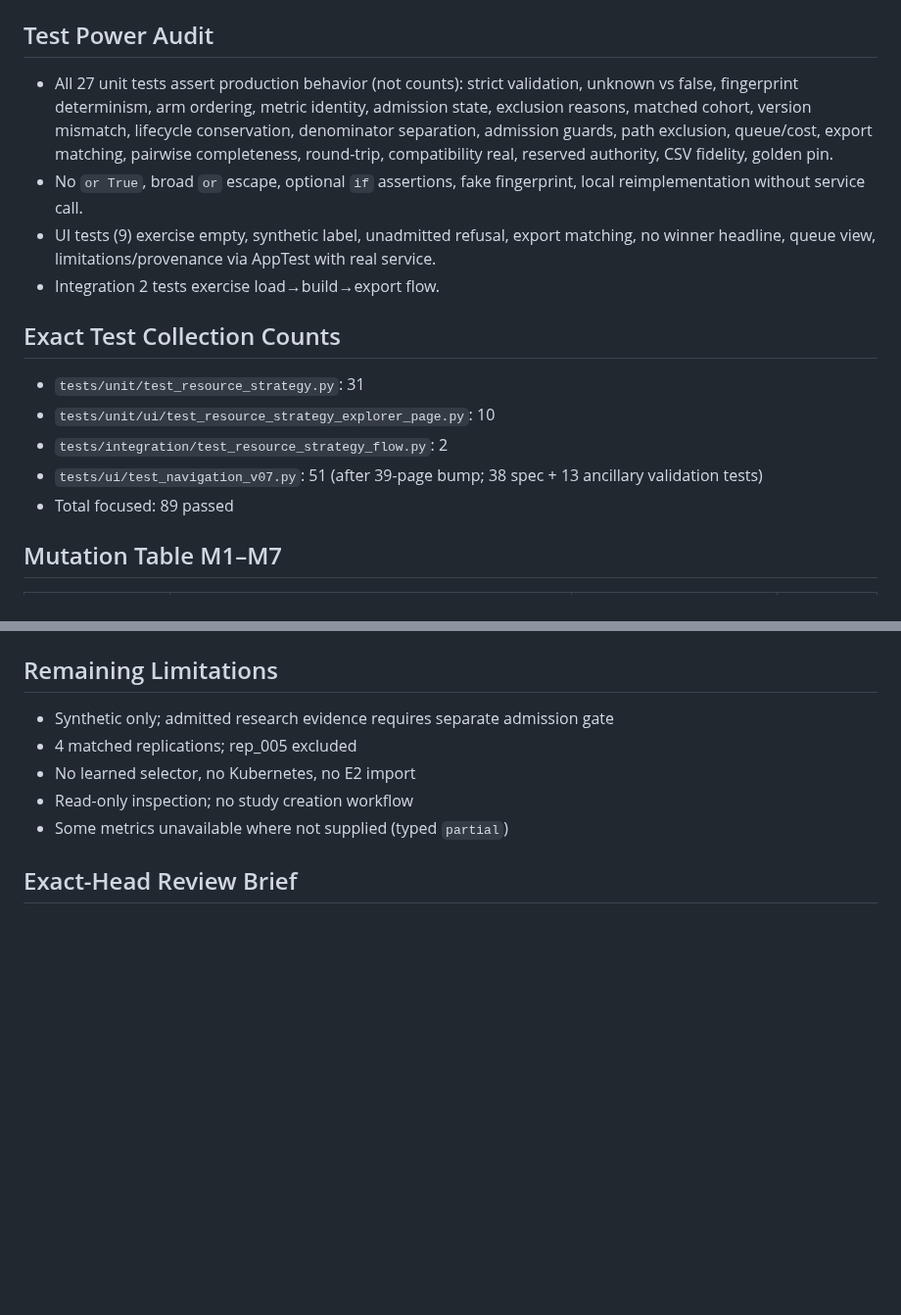
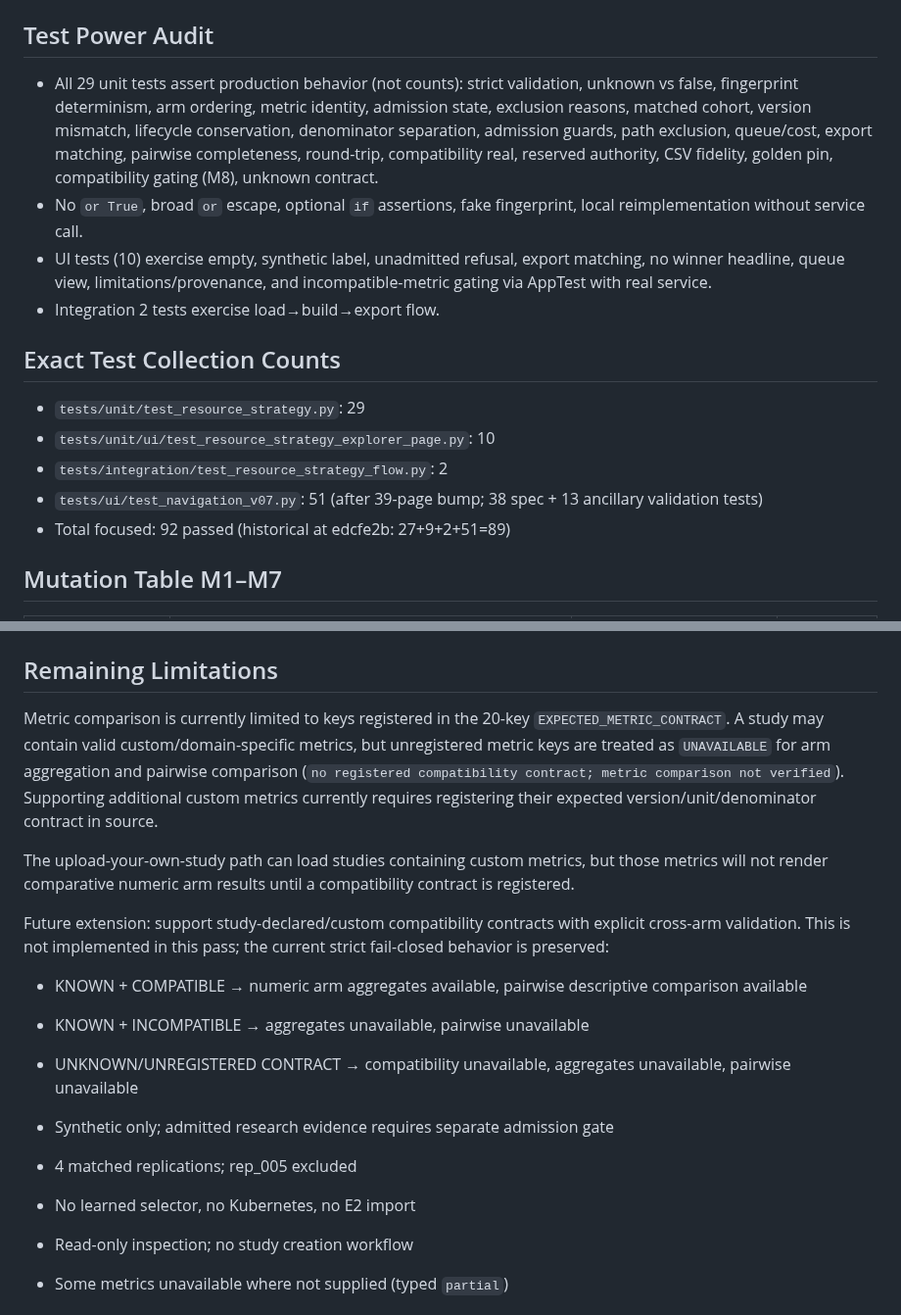
Before and after one commit to Abdulla4akash/traffictwin, a Markdown page: docs/quality/v3_resource_strategy_explorer_review.md, 2 parts joined by grey strips. Shown at 98% size. GitHub-like rendering; blank space fills up the shorter version.

Commit message:
docs(resource-strategy): correct final review counts and limitations
- Correct unit count 31->29, total 94->92 (29+10+2+51=92, historical edcfe2b 27+9+2+51=89 preserved)
- Document 20-key EXPECTED_METRIC_CONTRACT scope limitation for custom metrics (UNAVAILABLE with 'no registered compatibility contract; metric comparison not verified')
- Clarify KNOWN/COMPATIBLE vs INCOMPATIBLE vs UNKNOWN fail-closed behavior
- Note future self-declared contract enhancement not implemented
- Implementation at e9efc84 approved SHIP IT, no src/tests change

```diff
--- a/docs/quality/v3_resource_strategy_explorer_review.md
+++ b/docs/quality/v3_resource_strategy_explorer_review.md
@@ -102,18 +102,18 @@ All 30 pairwise rows contain both arm IDs, unit, `descriptive only`; non-zero co
 
 ## Test Power Audit
 
-- All 27 unit tests assert production behavior (not counts): strict validation, unknown vs false, fingerprint determinism, arm ordering, metric identity, admission state, exclusion reasons, matched cohort, version mismatch, lifecycle conservation, denominator separation, admission guards, path exclusion, queue/cost, export matching, pairwise completeness, round-trip, compatibility real, reserved authority, CSV fidelity, golden pin.
+- All 29 unit tests assert production behavior (not counts): strict validation, unknown vs false, fingerprint determinism, arm ordering, metric identity, admission state, exclusion reasons, matched cohort, version mismatch, lifecycle conservation, denominator separation, admission guards, path exclusion, queue/cost, export matching, pairwise completeness, round-trip, compatibility real, reserved authority, CSV fidelity, golden pin, compatibility gating (M8), unknown contract.
 - No `or True`, broad `or` escape, optional `if` assertions, fake fingerprint, local reimplementation without service call.
-- UI tests (9) exercise empty, synthetic label, unadmitted refusal, export matching, no winner headline, queue view, limitations/provenance via AppTest with real service.
+- UI tests (10) exercise empty, synthetic label, unadmitted refusal, export matching, no winner headline, queue view, limitations/provenance, and incompatible-metric gating via AppTest with real service.
 - Integration 2 tests exercise load→build→export flow.
 
 ## Exact Test Collection Counts
 
-- `tests/unit/test_resource_strategy.py`: 31
+- `tests/unit/test_resource_strategy.py`: 29
 - `tests/unit/ui/test_resource_strategy_explorer_page.py`: 10
 - `tests/integration/test_resource_strategy_flow.py`: 2
 - `tests/ui/test_navigation_v07.py`: 51 (after 39-page bump; 38 spec + 13 ancillary validation tests)
-- Total focused: 89 passed
+- Total focused: 92 passed (historical at edcfe2b: 27+9+2+51=89)
 
 ## Mutation Table M1–M7
 
@@ -187,6 +187,18 @@ Ruff B018 reason: old dangling `f"by ..."` was a string expression at module sco
 
 ## Remaining Limitations
 
+Metric comparison is currently limited to keys registered in the 20-key `EXPECTED_METRIC_CONTRACT`. A study may contain valid custom/domain-specific metrics, but unregistered metric keys are treated as `UNAVAILABLE` for arm aggregation and pairwise comparison (`no registered compatibility contract; metric comparison not verified`). Supporting additional custom metrics currently requires registering their expected version/unit/denominator contract in source.
+
+The upload-your-own-study path can load studies containing custom metrics, but those metrics will not render comparative numeric arm results until a compatibility contract is registered.
+
+Future extension: support study-declared/custom compatibility contracts with explicit cross-arm validation. This is not implemented in this pass; the current strict fail-closed behavior is preserved:
+
+- KNOWN + COMPATIBLE → numeric arm aggregates available, pairwise descriptive comparison available
+- KNOWN + INCOMPATIBLE → aggregates unavailable, pairwise unavailable
+- UNKNOWN/UNREGISTERED CONTRACT → compatibility unavailable, aggregates unavailable, pairwise unavailable
+
+
+
 - Synthetic only; admitted research evidence requires separate admission gate
 - 4 matched replications; rep_005 excluded
 - No learned selector, no Kubernetes, no E2 import
```
